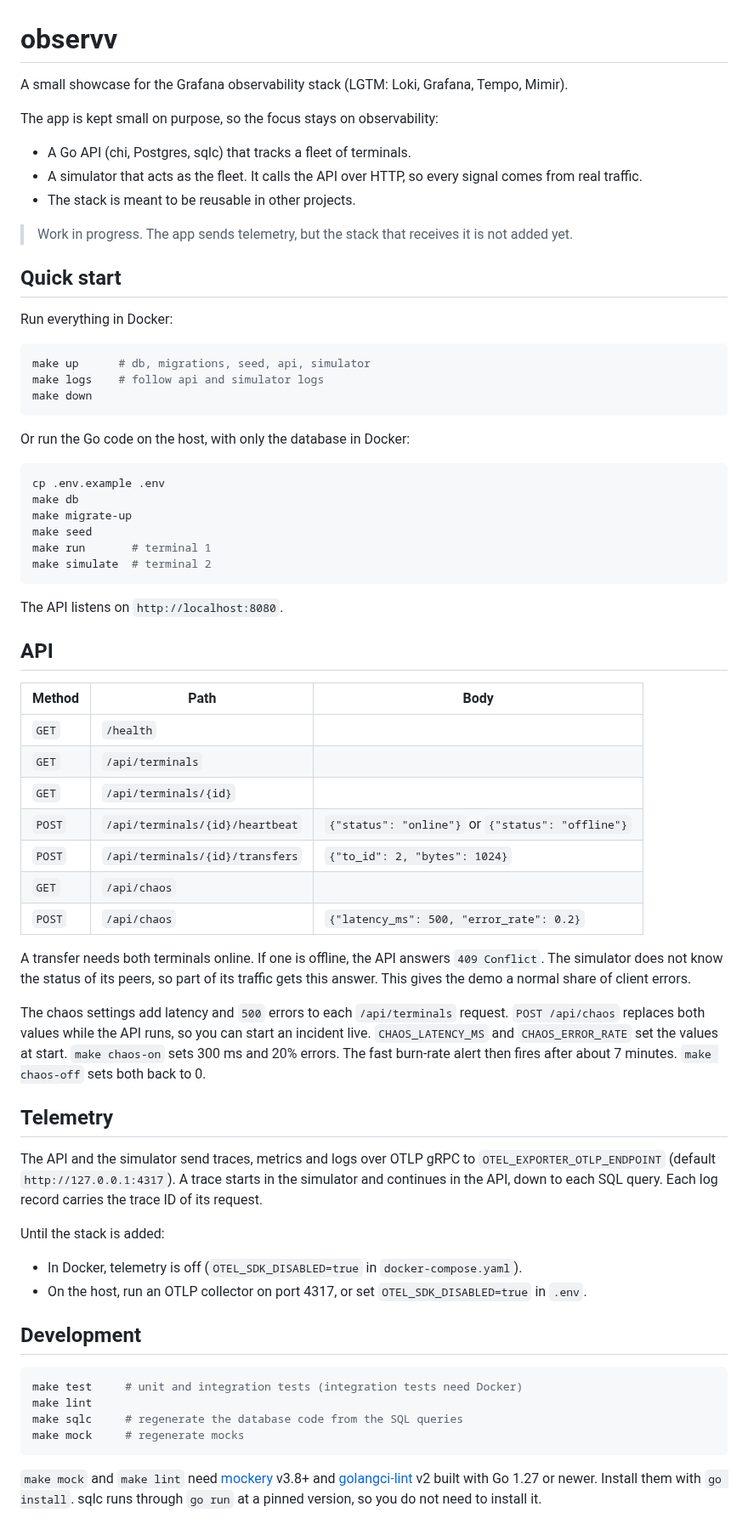
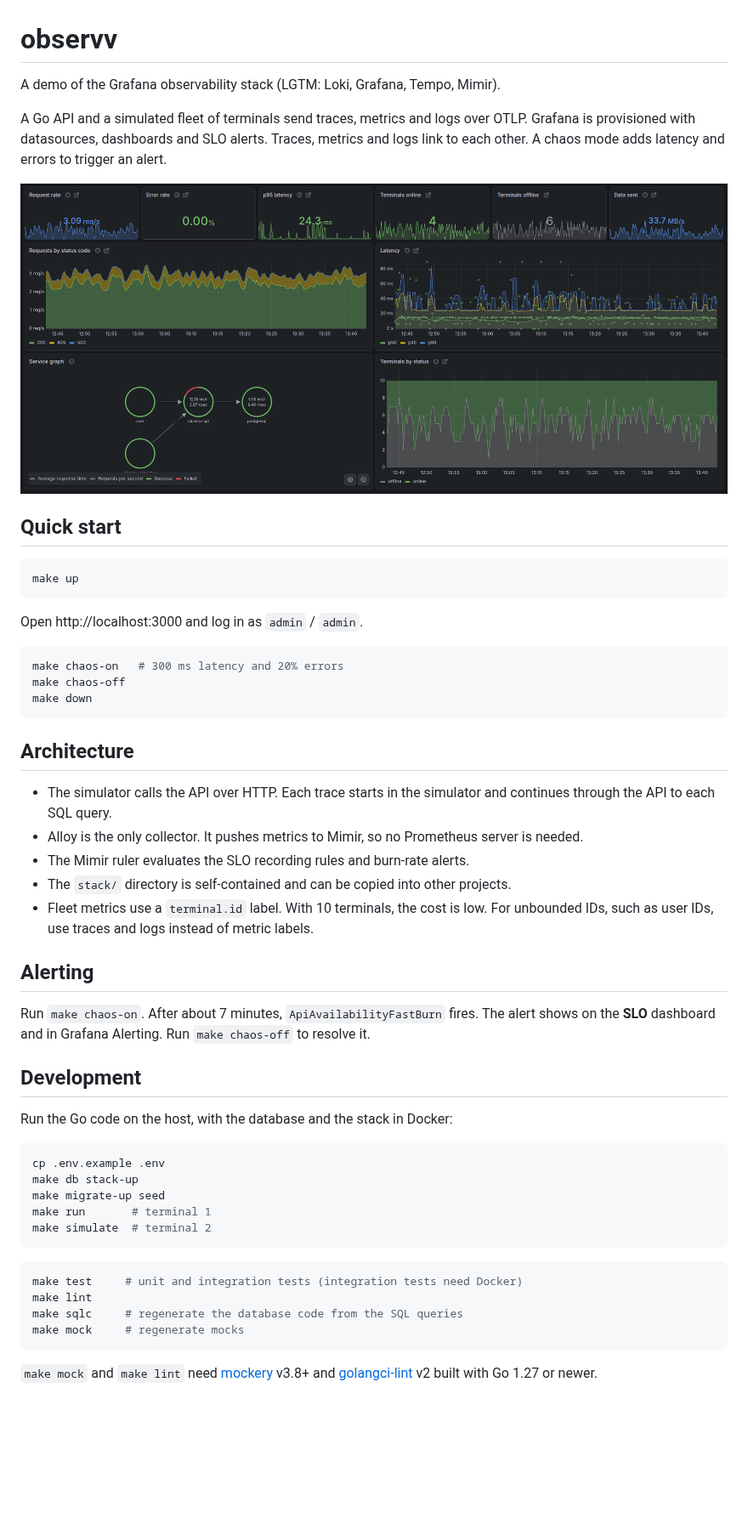
Before and after one commit to nootey/observv, a Markdown page: README.md, the part around the change. Shown at 85% size. Drawn GitHub-style; pictures changed too: dash.png (added); blank space fills up the shorter version.

Commit message:
chore: update the readme for the LGTM stack
- add an overview dashboard screenshot
- describe the architecture, a dashboard walkthrough and the SLO alert
- move host setup under development and add a production section
- remove the API table and the work-in-progress notes

````diff
--- a/README.md
+++ b/README.md
@@ -1,64 +1,48 @@
 # observv
 
-A small showcase for the Grafana observability stack (LGTM: Loki, Grafana, Tempo, Mimir).
+A demo of the Grafana observability stack (LGTM: Loki, Grafana, Tempo, Mimir).
 
-The app is kept small on purpose, so the focus stays on observability:
+A Go API and a simulated fleet of terminals send traces, metrics and logs over OTLP. Grafana is provisioned with datasources, dashboards and SLO alerts. Traces, metrics and logs link to each other. A chaos mode adds latency and errors to trigger an alert.
 
-- A Go API (chi, Postgres, sqlc) that tracks a fleet of terminals.
-- A simulator that acts as the fleet. It calls the API over HTTP, so every signal comes from real traffic.
-- The stack is meant to be reusable in other projects.
-
-> Work in progress. The app sends telemetry, but the stack that receives it is not added yet.
+![Overview dashboard](dash.png)
 
 ## Quick start
 
-Run everything in Docker:
+```sh
+make up
+```
+
+Open http://localhost:3000 and log in as `admin` / `admin`.
 
 ```sh
-make up      # db, migrations, seed, api, simulator
-make logs    # follow api and simulator logs
+make chaos-on   # 300 ms latency and 20% errors
+make chaos-off
 make down
 ```
 
-Or run the Go code on the host, with only the database in Docker:
+## Architecture
+
+- The simulator calls the API over HTTP. Each trace starts in the simulator and continues through the API to each SQL query.
+- Alloy is the only collector. It pushes metrics to Mimir, so no Prometheus server is needed.
+- The Mimir ruler evaluates the SLO recording rules and burn-rate alerts.
+- The `stack/` directory is self-contained and can be copied into other projects.
+- Fleet metrics use a `terminal.id` label. With 10 terminals, the cost is low. For unbounded IDs, such as user IDs, use traces and logs instead of metric labels.
+
+## Alerting
+
+Run `make chaos-on`. After about 7 minutes, `ApiAvailabilityFastBurn` fires. The alert shows on the **SLO** dashboard and in Grafana Alerting. Run `make chaos-off` to resolve it.
+
+## Development
+
+Run the Go code on the host, with the database and the stack in Docker:
 
 ```sh
 cp .env.example .env
-make db
-make migrate-up
-make seed
+make db stack-up
+make migrate-up seed
 make run       # terminal 1
 make simulate  # terminal 2
 ```
-
-The API listens on `http://localhost:8080`.
-
-## API
-
-| Method | Path | Body |
-|---|---|---|
-| `GET` | `/health` | |
-| `GET` | `/api/terminals` | |
-| `GET` | `/api/terminals/{id}` | |
-| `POST` | `/api/terminals/{id}/heartbeat` | `{"status": "online"}` or `{"status": "offline"}` |
-| `POST` | `/api/terminals/{id}/transfers` | `{"to_id": 2, "bytes": 1024}` |
-| `GET` | `/api/chaos` | |
-| `POST` | `/api/chaos` | `{"latency_ms": 500, "error_rate": 0.2}` |
-
-A transfer needs both terminals online. If one is offline, the API answers `409 Conflict`. The simulator does not know the status of its peers, so part of its traffic gets this answer. This gives the demo a normal share of client errors.
-
-The chaos settings add latency and `500` errors to each `/api/terminals` request. `POST /api/chaos` replaces both values while the API runs, so you can start an incident live. `CHAOS_LATENCY_MS` and `CHAOS_ERROR_RATE` set the values at start. `make chaos-on` sets 300 ms and 20% errors. The fast burn-rate alert then fires after about 7 minutes. `make chaos-off` sets both back to 0.
-
-## Telemetry
-
-The API and the simulator send traces, metrics and logs over OTLP gRPC to `OTEL_EXPORTER_OTLP_ENDPOINT` (default `http://127.0.0.1:4317`). A trace starts in the simulator and continues in the API, down to each SQL query. Each log record carries the trace ID of its request.
-
-Until the stack is added:
-
-- In Docker, telemetry is off (`OTEL_SDK_DISABLED=true` in `docker-compose.yaml`).
-- On the host, run an OTLP collector on port 4317, or set `OTEL_SDK_DISABLED=true` in `.env`.
-
-## Development
 
 ```sh
 make test     # unit and integration tests (integration tests need Docker)
@@ -67,4 +51,4 @@ make sqlc     # regenerate the database code from the SQL queries
 make mock     # regenerate mocks
 ```
 
-`make mock` and `make lint` need [mockery](https://github.com/vektra/mockery) v3.8+ and [golangci-lint](https://golangci-lint.run) v2 built with Go 1.27 or newer. Install them with `go install`. sqlc runs through `go run` at a pinned version, so you do not need to install it.
+`make mock` and `make lint` need [mockery](https://github.com/vektra/mockery) v3.8+ and [golangci-lint](https://golangci-lint.run) v2 built with Go 1.27 or newer.
````
